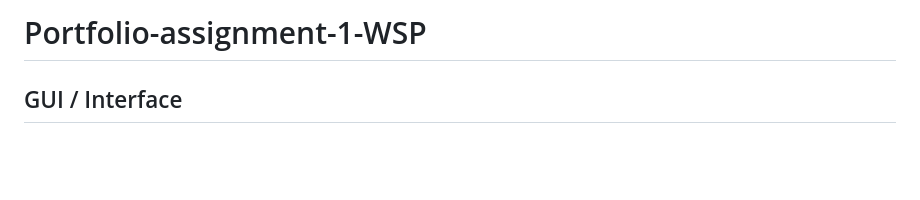
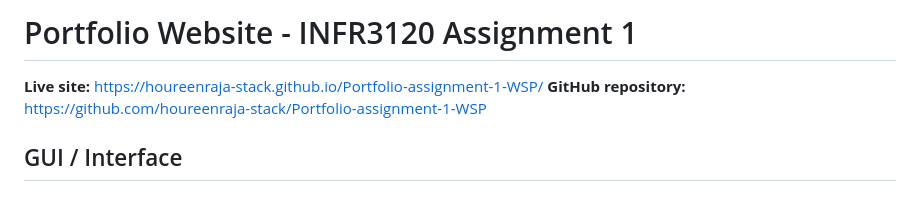
Before and after one commit to houreenraja-stack/Portfolio-assignment-1-WSP, a Markdown page: README.md, the part around the change. Drawn GitHub-style; blank space fills up the shorter version.

Commit message:
Add live site and repo links to README

```diff
--- a/README.md
+++ b/README.md
@@ -1,4 +1,7 @@
-# Portfolio-assignment-1-WSP
+# Portfolio Website - INFR3120 Assignment 1
+**Live site:** https://houreenraja-stack.github.io/Portfolio-assignment-1-WSP/
+**GitHub repository:** https://github.com/houreenraja-stack/Portfolio-assignment-1-WSP
+
 ## GUI / Interface
 
 ### Responsive design (fluid design and media queries)
```
